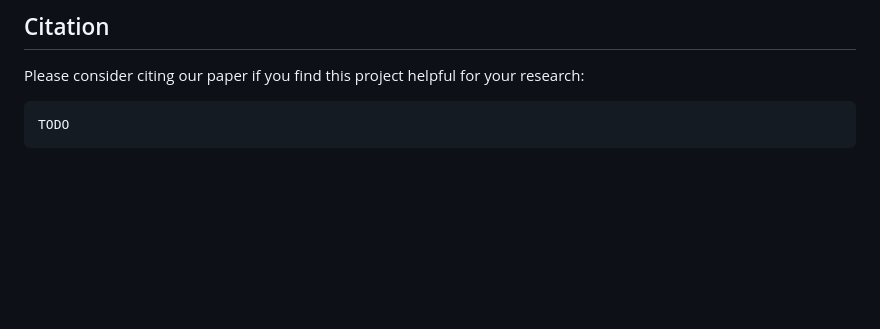
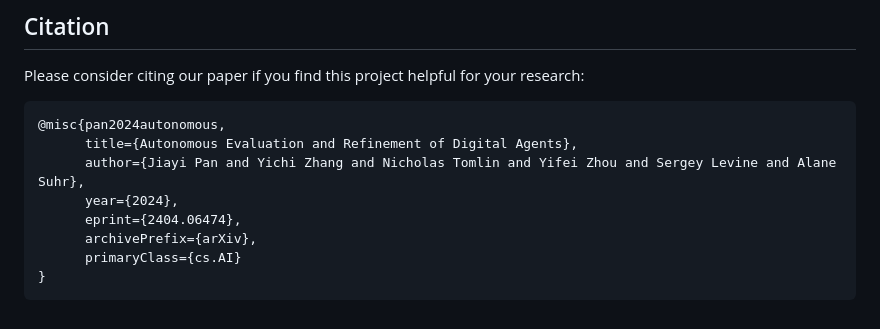
Before and after one commit to Berkeley-NLP/Agent-Eval-Refine, a Markdown page: README.md, the part around the change. GitHub-like rendering; blank space fills up the shorter version.

````diff
--- a/README.md
+++ b/README.md
@@ -110,5 +110,12 @@ You can download all agent trajectories used in the experiment from [this link](
 Please consider citing our paper if you find this project helpful for your research:
 
 ```bibtex
-TODO
+@misc{pan2024autonomous,
+      title={Autonomous Evaluation and Refinement of Digital Agents},
+      author={Jiayi Pan and Yichi Zhang and Nicholas Tomlin and Yifei Zhou and Sergey Levine and Alane Suhr},
+      year={2024},
+      eprint={2404.06474},
+      archivePrefix={arXiv},
+      primaryClass={cs.AI}
+}
 ```
````
